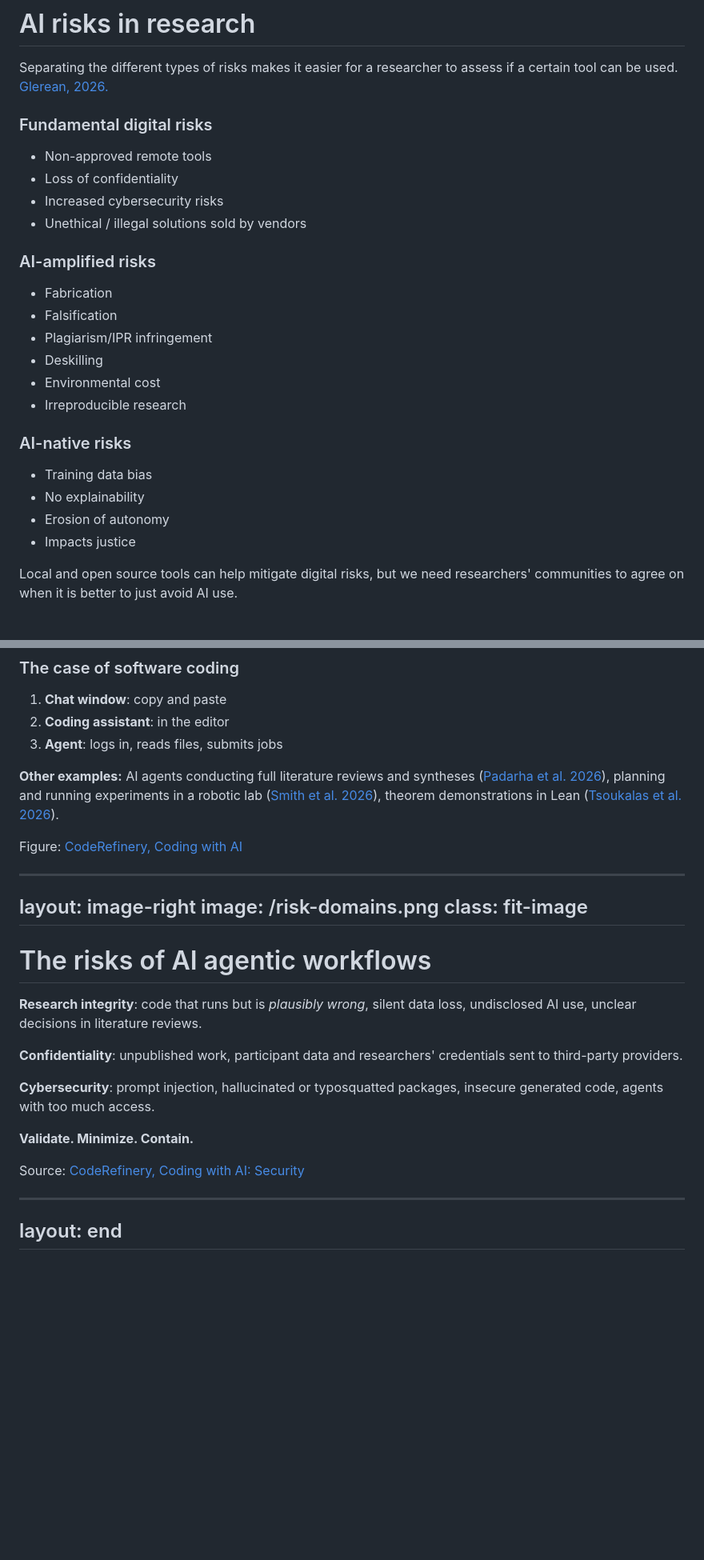
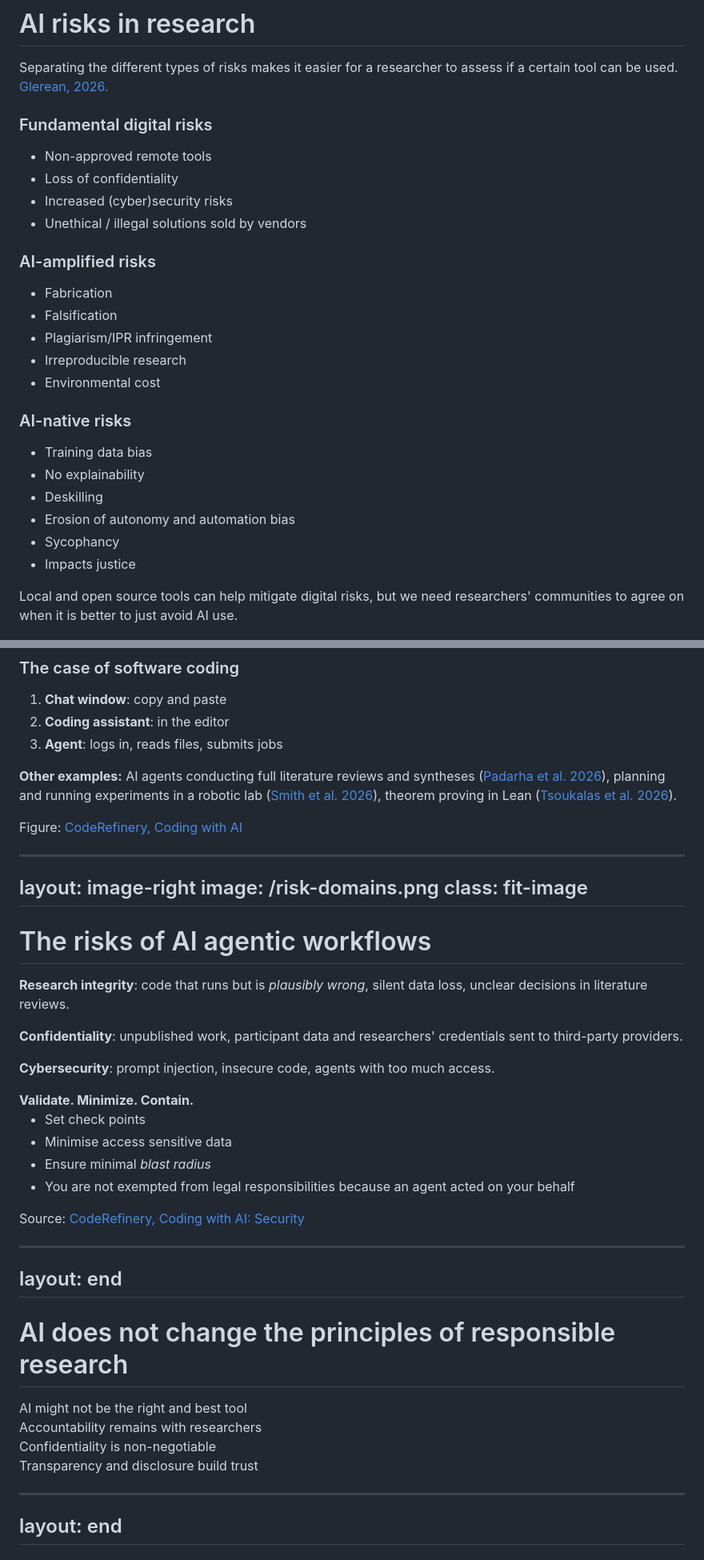
Before and after one commit to eglerean/genAI_researchintegrity, a Markdown page: slides.md, 2 parts joined by grey strips. Shown at 80% size. GitHub-like rendering; blank space fills up the shorter version.

```diff
--- a/slides.md
+++ b/slides.md
@@ -510,7 +513,7 @@ layout: default
     <ul>
       <li>Non-approved remote tools</li>
       <li>Loss of confidentiality</li>
-      <li>Increased cybersecurity risks</li>
+      <li>Increased (cyber)security risks</li>
       <li>Unethical / illegal solutions sold by vendors</li>
     </ul>
   </div>
@@ -520,9 +523,8 @@ layout: default
       <li>Fabrication</li>
       <li>Falsification</li>
       <li>Plagiarism/IPR infringement</li>
-      <li>Deskilling</li>
+      <li>Irreproducible research</li>
       <li>Environmental cost</li>
-      <li>Irreproducible research</li>
     </ul>
   </div>
   <div class="card red">
@@ -530,7 +532,9 @@ layout: default
     <ul>
       <li>Training data bias</li>
       <li>No explainability</li>
-      <li>Erosion of autonomy</li>
+      <li>Deskilling</li>
+      <li>Erosion of autonomy and automation bias</li>
+      <li>Sycophancy</li>
       <li>Impacts justice</li>
     </ul>
   </div>
@@ -783,7 +788,7 @@ class: wide-image fit-image
 
 <div class="card yellow" style="margin-top: 1rem">
 
-**Other examples:** AI agents conducting full literature reviews and syntheses ([Padarha et al. 2026](https://openreview.net/forum?id=qrR2mrP0TH)), planning and running experiments in a robotic lab ([Smith et al. 2026](https://www.biorxiv.org/content/10.64898/2026.02.05.703998v1.abstract)), theorem demonstrations in Lean ([Tsoukalas et al. 2026](https://www.science.org/doi/10.1126/science.aej2213)).
+**Other examples:** AI agents conducting full literature reviews and syntheses ([Padarha et al. 2026](https://openreview.net/forum?id=qrR2mrP0TH)), planning and running experiments in a robotic lab ([Smith et al. 2026](https://www.biorxiv.org/content/10.64898/2026.02.05.703998v1.abstract)), theorem proving in Lean ([Tsoukalas et al. 2026](https://www.science.org/doi/10.1126/science.aej2213)).
 
 </div>
 
@@ -799,22 +804,37 @@ class: fit-image
 
 <div style="font-size: 0.82rem">
 
-**Research integrity**: code that runs but is *plausibly wrong*, silent data loss, undisclosed AI use, unclear decisions in literature reviews.
+**Research integrity**: code that runs but is *plausibly wrong*, silent data loss, unclear decisions in literature reviews.
 
 **Confidentiality**: unpublished work, participant data and researchers' credentials sent to third-party providers.
 
-**Cybersecurity**: prompt injection, hallucinated or typosquatted packages, insecure generated code, agents with too much access.
+**Cybersecurity**: prompt injection, insecure code, agents with too much access.
 
 </div>
 
 <div class="card dark">
+<strong>Validate. Minimize. Contain.</strong>
+<ul class="small">
+<li>Set check points</li>
+<li>Minimise access sensitive data</li>
+<li>Ensure minimal <i>blast radius</i> </li>
+<li>You are not exempted from legal responsibilities because an agent acted on your behalf</li>
+</ul>
+</div>
 
-**Validate. Minimize. Contain.**
-
-</div>
 
 <div style="font-size: 0.6rem; opacity: 0.7; margin-top: 0.6rem">Source: <a href="https://coderefinery.github.io/coding-with-ai/security/">CodeRefinery, Coding with AI: Security</a></div>
 
+
+---
+layout: end
+---
+# AI does not change the principles of responsible research
+
+AI might not be the right and best tool<br>
+Accountability remains with researchers<br>
+Confidentiality is non-negotiable<br>
+Transparency and disclosure build trust
 
 ---
 layout: end
```
Also changed, not shown: other parts of slides.md (+42 -38 lines).
